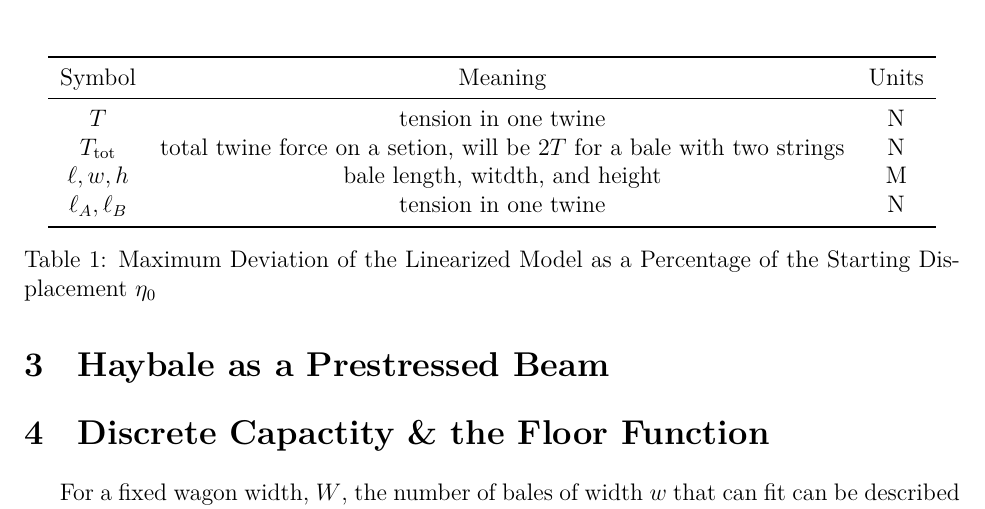
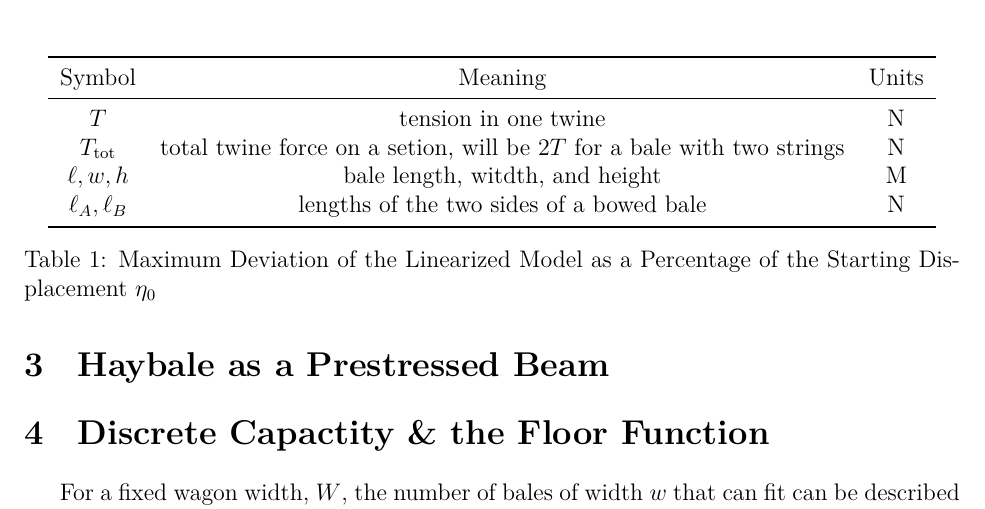
Before and after one commit to Aqawma/math-ia-isak, a LaTeX document (ia_main.tex, which reads background.tex): part of page 4 of 5, cut so that both start at the same text. Compiled offline with XeLaTeX.

Commit message:
Auto-commit: changes detected at 2026-11-23 08:14:19

```diff
--- a/background.tex
+++ b/background.tex
@@ -8,7 +8,7 @@
             $T$ & tension in one twine & N \\
             $T_{\text{tot}}$ & total twine force on a setion, will be $2T$ for a bale with two strings & N \\
             $\ell,w,h$ & bale length, witdth, and height & M \\
-            $\ell_A,\ell_B$ & tension in one twine & N \\
+            $\ell_A,\ell_B$ & lengths of the two sides of a bowed bale & N \\
             \bottomrule
         \end{tabular}
         \caption{Maximum Deviation of the Linearized Model as a Percentage of the Starting Displacement $\eta_0$}
```
Also changed, not shown: ia_main.pdf.
